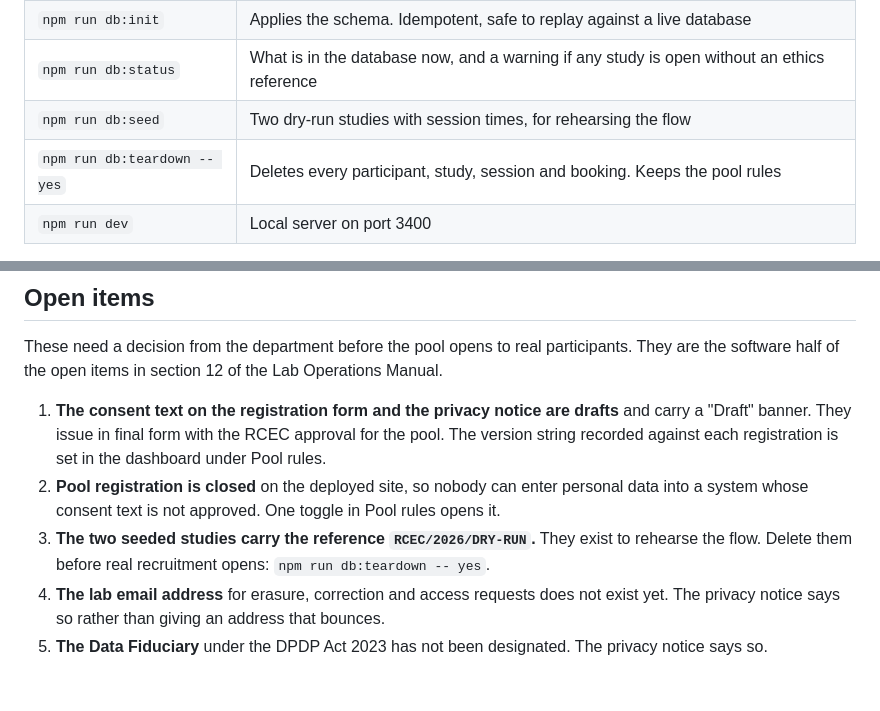
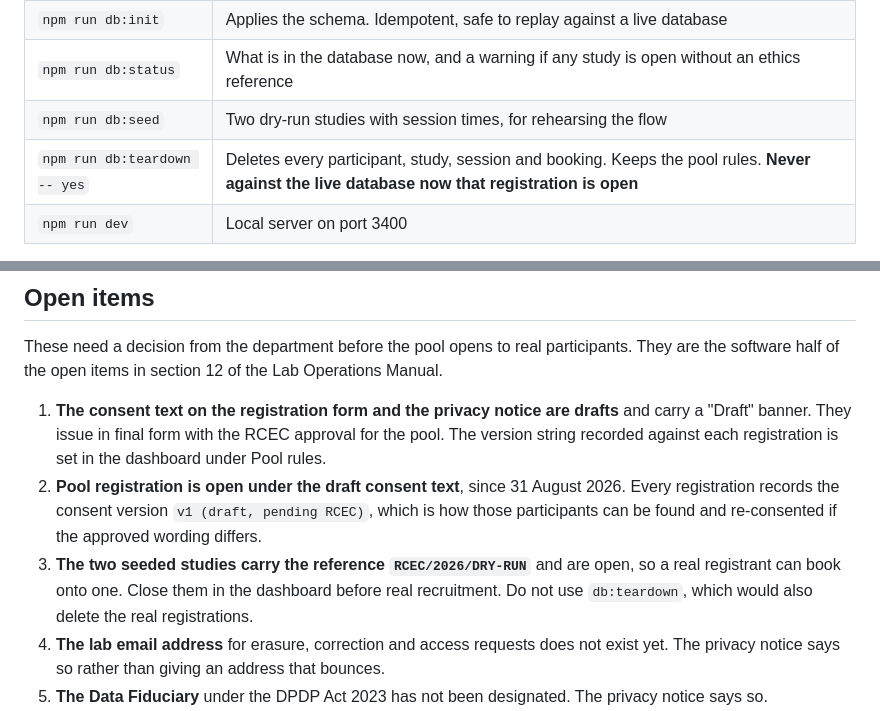
Before and after one commit to aayush-agrwl/byc-participant-pool-app, a Markdown page: README.md, 2 parts joined by grey strips. Rendered like a GitHub page; blank space fills up the shorter version.

```diff
--- a/README.md
+++ b/README.md
@@ -83,7 +83,7 @@ Then open `http://localhost:3400`, and the dashboard at
 | `npm run db:init` | Applies the schema. Idempotent, safe to replay against a live database |
 | `npm run db:status` | What is in the database now, and a warning if any study is open without an ethics reference |
 | `npm run db:seed` | Two dry-run studies with session times, for rehearsing the flow |
-| `npm run db:teardown -- yes` | Deletes every participant, study, session and booking. Keeps the pool rules |
+| `npm run db:teardown -- yes` | Deletes every participant, study, session and booking. Keeps the pool rules. **Never against the live database now that registration is open** |
 | `npm run dev` | Local server on port 3400 |
 
 `npm run check` is the one that matters. The pool rules fail silently: a page
@@ -133,12 +133,14 @@ Lab Operations Manual.
    drafts** and carry a "Draft" banner. They issue in final form with the RCEC
    approval for the pool. The version string recorded against each registration
    is set in the dashboard under Pool rules.
-2. **Pool registration is closed** on the deployed site, so nobody can enter
-   personal data into a system whose consent text is not approved. One toggle
-   in Pool rules opens it.
-3. **The two seeded studies carry the reference `RCEC/2026/DRY-RUN`.** They
-   exist to rehearse the flow. Delete them before real recruitment opens:
-   `npm run db:teardown -- yes`.
+2. **Pool registration is open under the draft consent text**, since
+   31 August 2026. Every registration records the consent version
+   `v1 (draft, pending RCEC)`, which is how those participants can be found and
+   re-consented if the approved wording differs.
+3. **The two seeded studies carry the reference `RCEC/2026/DRY-RUN`** and are
+   open, so a real registrant can book onto one. Close them in the dashboard
+   before real recruitment. Do not use `db:teardown`, which would also delete
+   the real registrations.
 4. **The lab email address** for erasure, correction and access requests does
    not exist yet. The privacy notice says so rather than giving an address that
    bounces.
```
Also changed, not shown: DEPLOY.md (+70 -12 lines).
